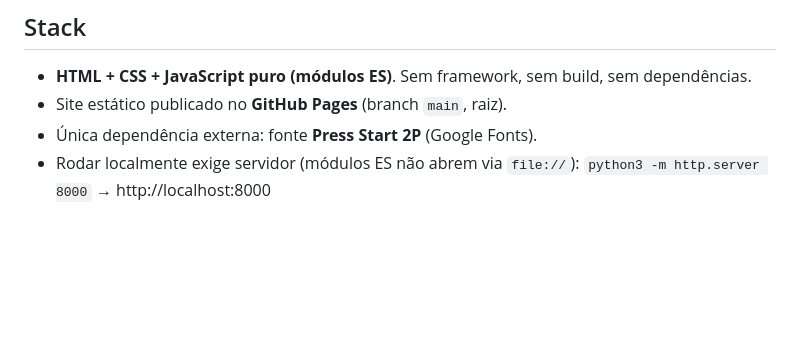
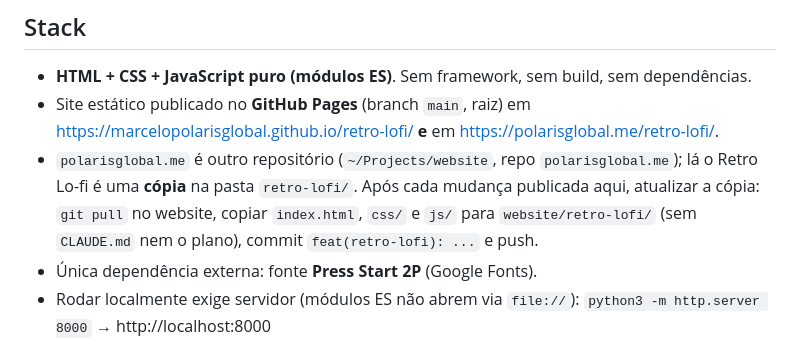
Before and after one commit to marcelopolarisglobal/retro-lofi, a Markdown page: CLAUDE.md, the part around the change. Drawn GitHub-style; blank space fills up the shorter version.

Commit message:
Documenta a publicação em polarisglobal.me/retro-lofi
Co-Authored-By: Claude Opus 5.5 <noreply@anthropic.com>

```diff
--- a/CLAUDE.md
+++ b/CLAUDE.md
@@ -9,7 +9,12 @@ em fases posteriores. O roteiro completo está em `retro-lofi-website-plan.md`.
 
 ## Stack
 - **HTML + CSS + JavaScript puro (módulos ES)**. Sem framework, sem build, sem dependências.
-- Site estático publicado no **GitHub Pages** (branch `main`, raiz).
+- Site estático publicado no **GitHub Pages** (branch `main`, raiz) em
+  https://marcelopolarisglobal.github.io/retro-lofi/ **e** em https://polarisglobal.me/retro-lofi/.
+- `polarisglobal.me` é outro repositório (`~/Projects/website`, repo `polarisglobal.me`); lá o
+  Retro Lo-fi é uma **cópia** na pasta `retro-lofi/`. Após cada mudança publicada aqui, atualizar a
+  cópia: `git pull` no website, copiar `index.html`, `css/` e `js/` para `website/retro-lofi/`
+  (sem `CLAUDE.md` nem o plano), commit `feat(retro-lofi): ...` e push.
 - Única dependência externa: fonte **Press Start 2P** (Google Fonts).
 - Rodar localmente exige servidor (módulos ES não abrem via `file://`):
   `python3 -m http.server 8000` → http://localhost:8000
```
